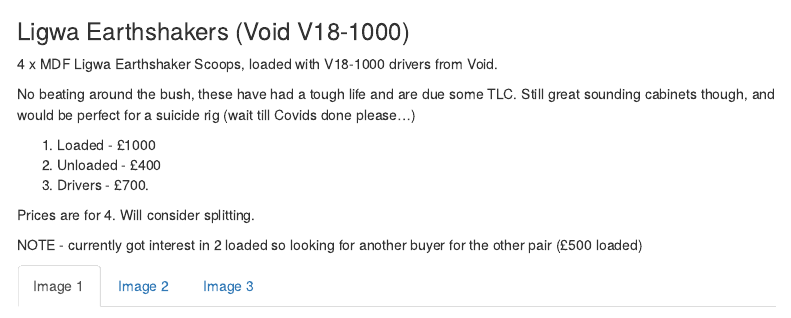
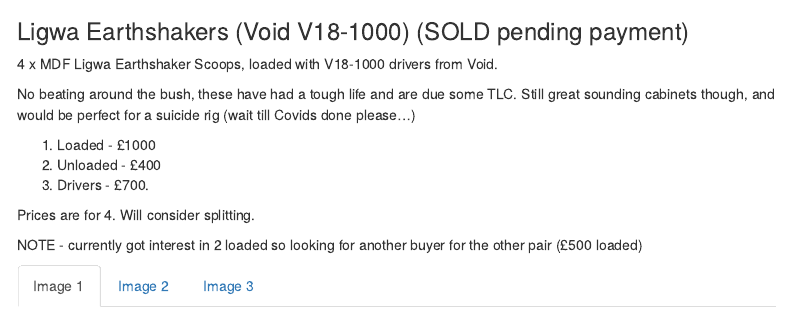
Before and after one commit to CRIreland/soundsystem-sale, an R Markdown document (Price List.Rmd): the page in a window 1100 px wide, from 500 px down. Rendered offline with R 4.5, knitr and Pandoc, with nearby package versions; menus at the side of the page are left out.

Commit message:
scoops sold pending payment

```diff
--- a/Price List.Rmd
+++ b/Price List.Rmd
@@ -42,7 +42,7 @@
 
 
 
-### Ligwa Earthshakers (Void V18-1000)
+### Ligwa Earthshakers (Void V18-1000) (SOLD pending payment)
 
 4 x MDF Ligwa Earthshaker Scoops, loaded with V18-1000 drivers from Void.
 
```
